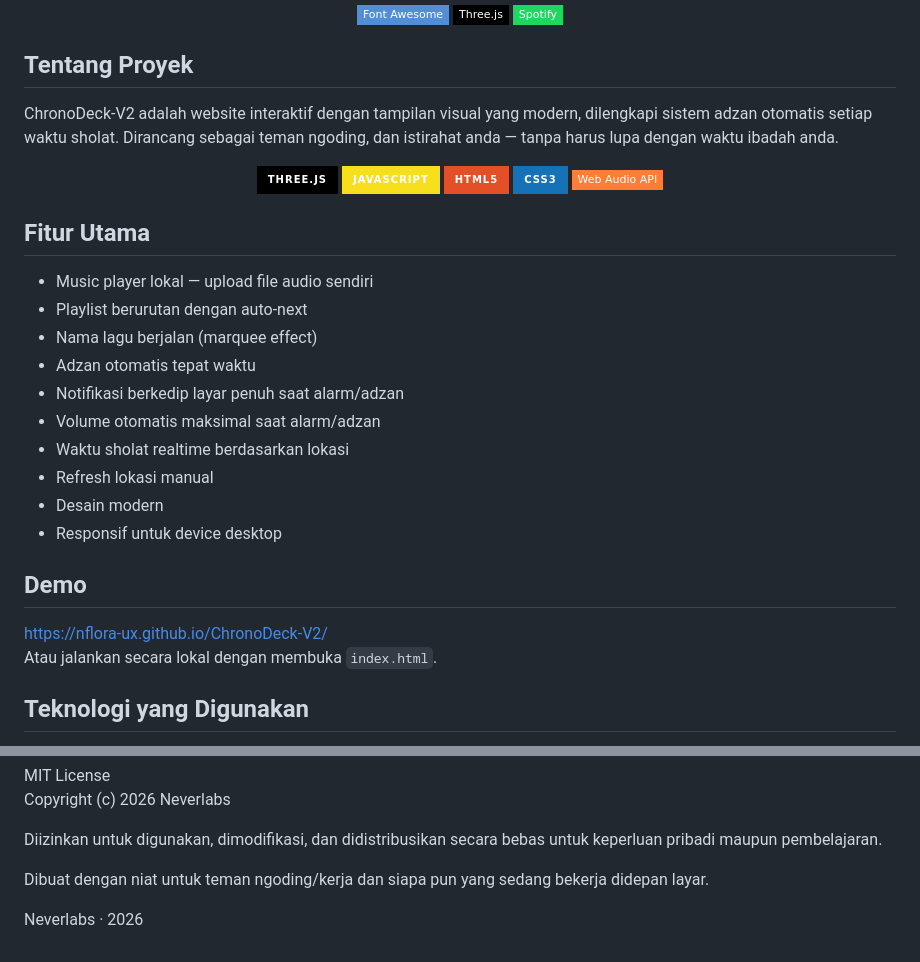
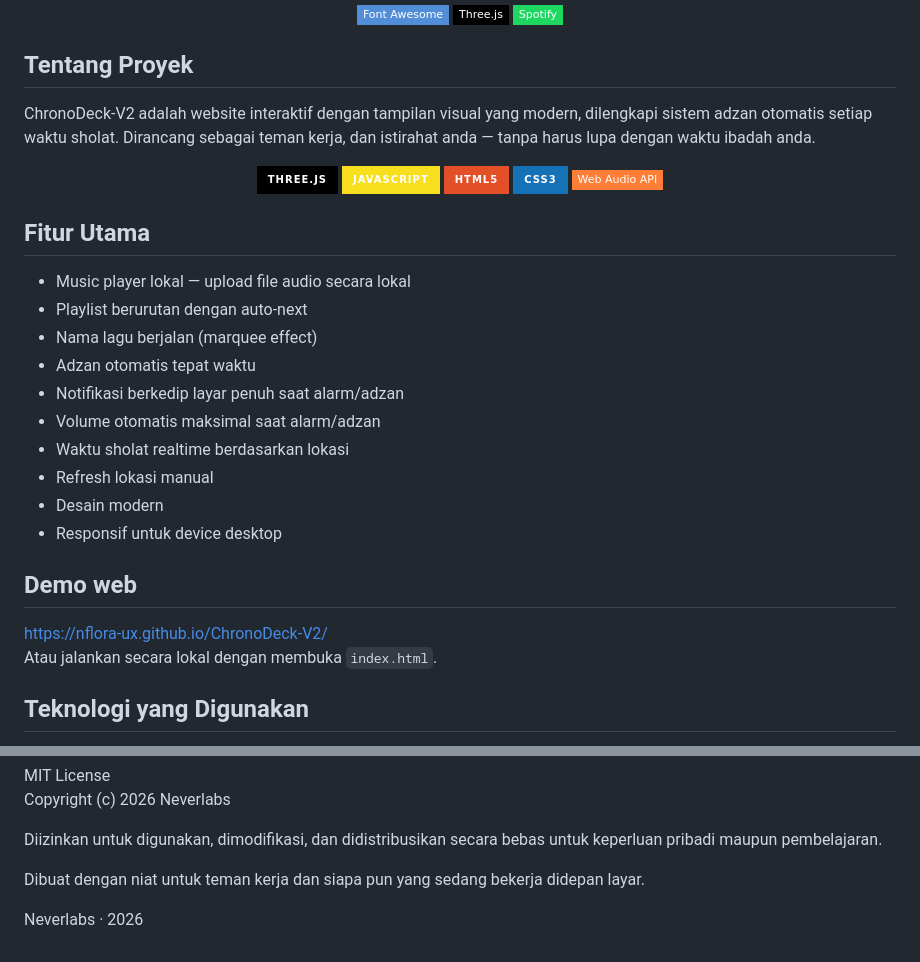
Before and after one commit to nflora-ux/ChronoDeck-V2, a Markdown page: README.md, 2 parts joined by grey strips. Rendered like a GitHub page; badges without logos.

```diff
--- a/README.md
+++ b/README.md
@@ -9,7 +9,7 @@
 
 <h2>Tentang Proyek</h2>
 <p>
-ChronoDeck-V2 adalah website interaktif dengan tampilan visual yang modern, dilengkapi sistem adzan otomatis setiap waktu sholat. Dirancang sebagai teman ngoding, dan istirahat anda — tanpa harus lupa dengan waktu ibadah anda.
+ChronoDeck-V2 adalah website interaktif dengan tampilan visual yang modern, dilengkapi sistem adzan otomatis setiap waktu sholat. Dirancang sebagai teman kerja, dan istirahat anda — tanpa harus lupa dengan waktu ibadah anda.
 </p>
 
 <div align="center">
@@ -23,7 +23,7 @@ ChronoDeck-V2 adalah website interaktif dengan tampilan visual yang modern, dile
 
 <h2>Fitur Utama</h2>
 <ul>
-  <li>Music player lokal — upload file audio sendiri</li>
+  <li>Music player lokal — upload file audio secara lokal</li>
   <li>Playlist berurutan dengan auto-next</li>
   <li>Nama lagu berjalan (marquee effect)</li>
   <li>Adzan otomatis tepat waktu</li>
@@ -35,5 +35,5 @@ ChronoDeck-V2 adalah website interaktif dengan tampilan visual yang modern, dile
   <li>Responsif untuk device desktop</li>
 </ul>
 
-<h2>Demo</h2>
+<h2>Demo web</h2>
 <p>
@@ -111,6 +111,6 @@ Diizinkan untuk digunakan, dimodifikasi, dan didistribusikan secara bebas untuk
 </p>
 
 <div class="footer">
-  <p>Dibuat dengan niat untuk teman ngoding/kerja dan siapa pun yang sedang bekerja didepan layar.</p>
+  <p>Dibuat dengan niat untuk teman kerja dan siapa pun yang sedang bekerja didepan layar.</p>
   <p style="font-size: 1.1rem; color: #ffdcaa; margin-top: 1rem;">Neverlabs · 2026</p>
 </div>
```
Also changed, not shown: other parts of README.md (+1 -5 lines).
